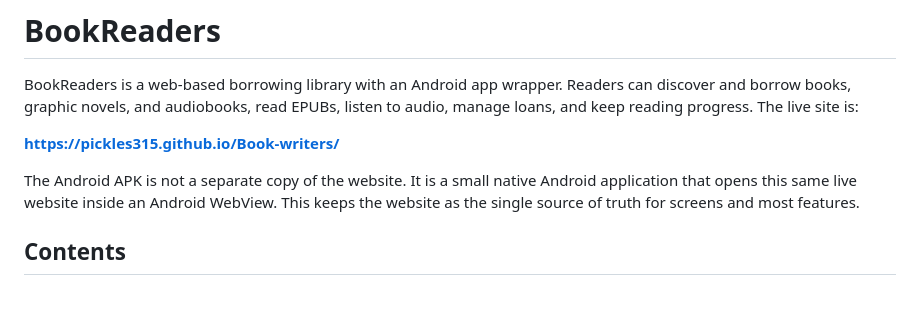
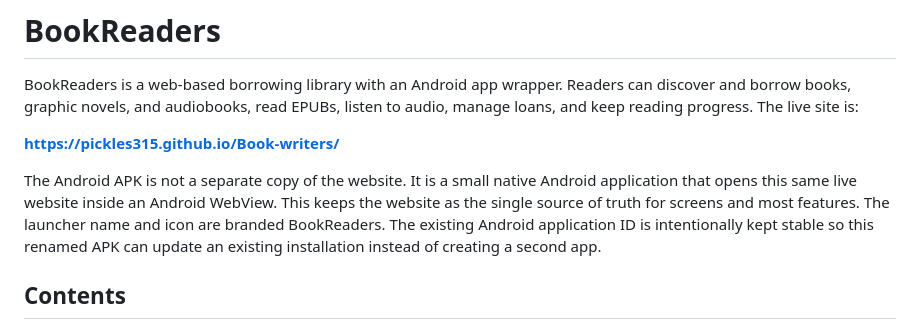
Before and after one commit to pickles315/Book-writers, a Markdown page: README.md, the part around the change. Drawn GitHub-style; blank space fills up the shorter version.

Commit message:
Finish BookReaders branding and cache version

```diff
--- a/README.md
+++ b/README.md
@@ -4,7 +4,7 @@ BookReaders is a web-based borrowing library with an Android app wrapper. Reader
 
 **https://pickles315.github.io/Book-writers/**
 
-The Android APK is not a separate copy of the website. It is a small native Android application that opens this same live website inside an Android WebView. This keeps the website as the single source of truth for screens and most features.
+The Android APK is not a separate copy of the website. It is a small native Android application that opens this same live website inside an Android WebView. This keeps the website as the single source of truth for screens and most features. The launcher name and icon are branded BookReaders. The existing Android application ID is intentionally kept stable so this renamed APK can update an existing installation instead of creating a second app.
 
 ## Contents
 
```
